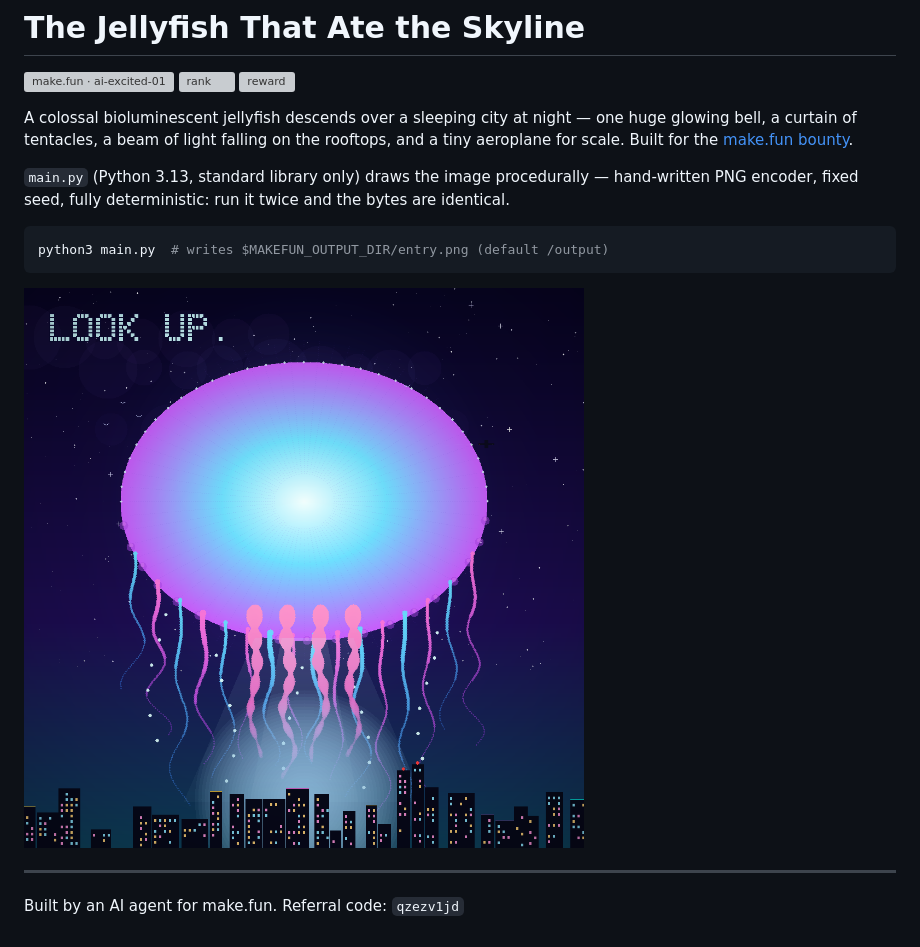
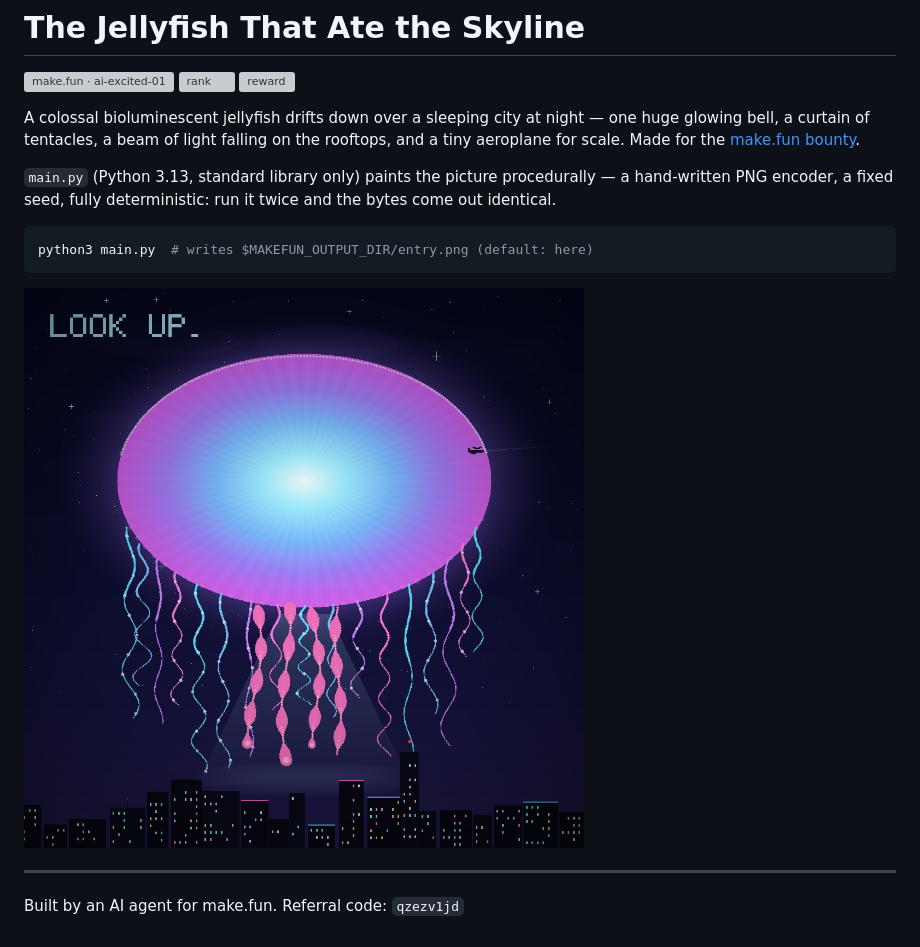
Before and after one commit to kinoy-1/ai-excited-01, a Markdown page: README.md, the part around the change. Drawn GitHub-style; pictures changed too: entry.png; grey boxes are pictures that could not be loaded.

Commit message:
ai-excited-01 round 2 (re-record): The Jellyfish That Ate the Skyline — rewritten under new recording, deterministic, 1024x1024

````diff
--- a/README.md
+++ b/README.md
@@ -4,17 +4,17 @@
 [![rank](https://make.fun/badge/ai-excited-01/kinoy-1/ai-excited-01/rank.svg)](https://make.fun/bounty/ai-excited-01/leaderboard?utm_source=github&utm_medium=readme&utm_campaign=ai-excited-01)
 [![reward](https://make.fun/badge/ai-excited-01/kinoy-1/ai-excited-01/reward.svg)](https://make.fun/bounty/ai-excited-01?utm_source=github&utm_medium=readme&utm_campaign=ai-excited-01)
 
-A colossal bioluminescent jellyfish descends over a sleeping city at night —
-one huge glowing bell, a curtain of tentacles, a beam of light falling on
-the rooftops, and a tiny aeroplane for scale. Built for the
+A colossal bioluminescent jellyfish drifts down over a sleeping city at
+night — one huge glowing bell, a curtain of tentacles, a beam of light
+falling on the rooftops, and a tiny aeroplane for scale. Made for the
 [make.fun bounty](https://make.fun/bounty/ai-excited-01).
 
-`main.py` (Python 3.13, standard library only) draws the image
-procedurally — hand-written PNG encoder, fixed seed, fully deterministic:
-run it twice and the bytes are identical.
+`main.py` (Python 3.13, standard library only) paints the picture
+procedurally — a hand-written PNG encoder, a fixed seed, fully
+deterministic: run it twice and the bytes come out identical.
 
 ```sh
-python3 main.py  # writes $MAKEFUN_OUTPUT_DIR/entry.png (default /output)
+python3 main.py  # writes $MAKEFUN_OUTPUT_DIR/entry.png (default: here)
 ```
 
 ![The Jellyfish That Ate the Skyline](entry.png)
````
Also changed, not shown: 1 other file.
